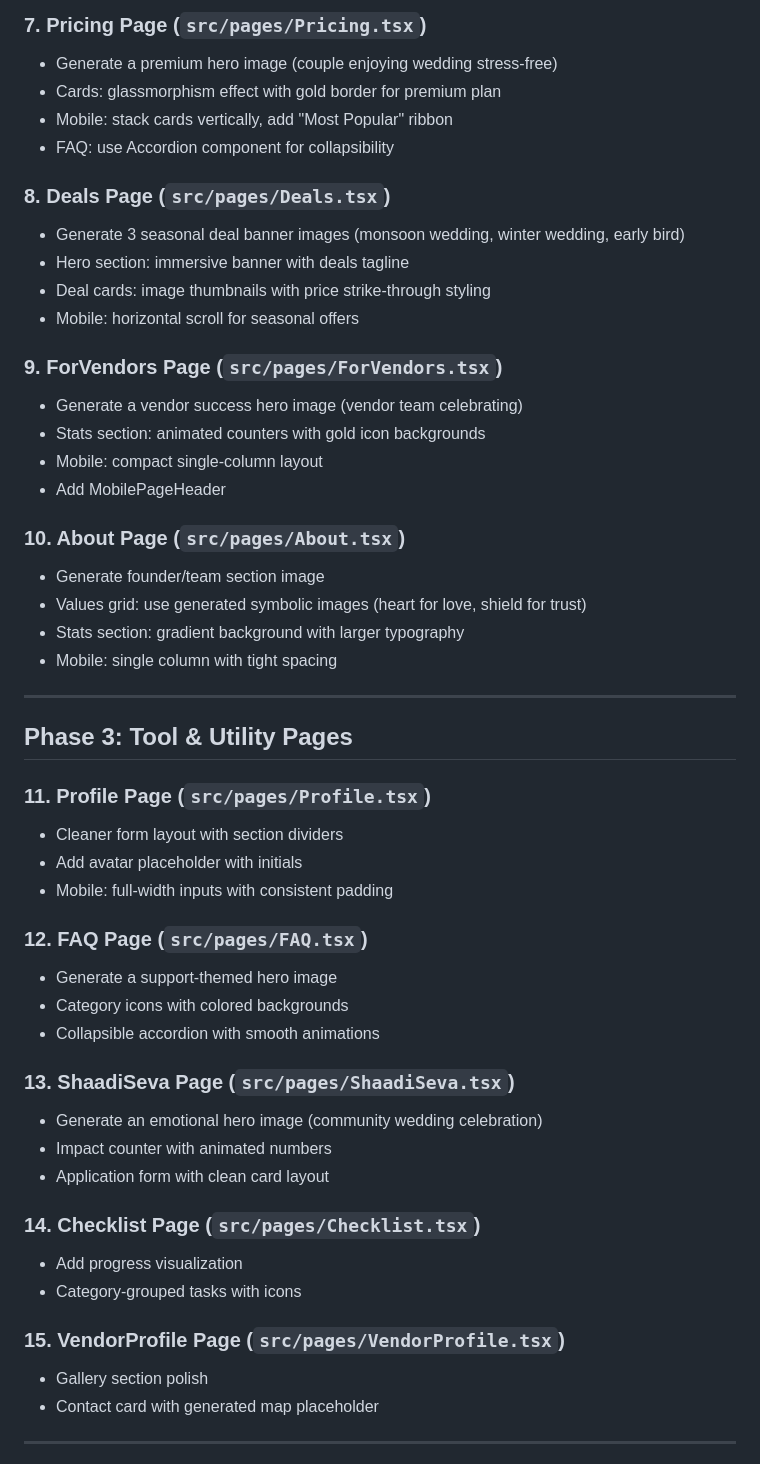
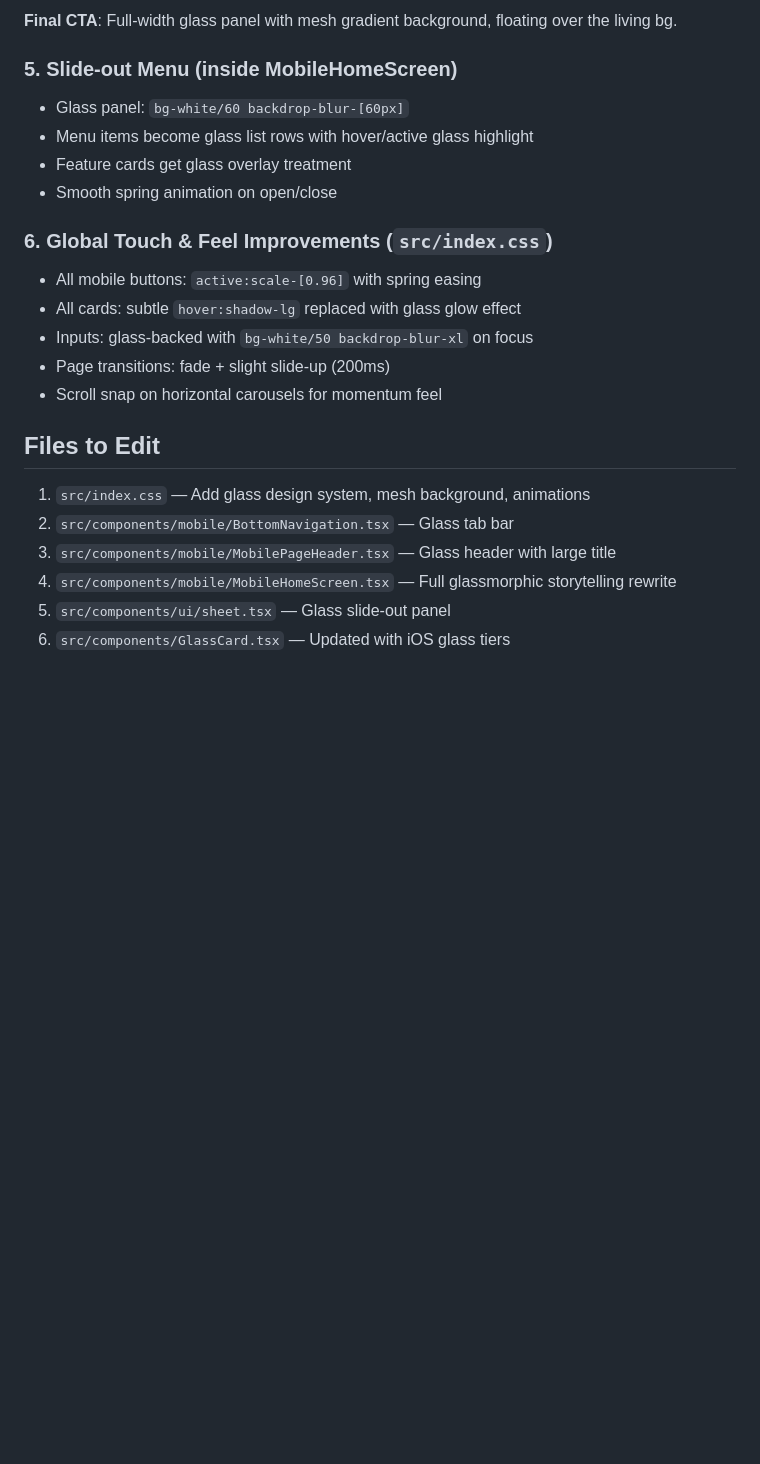
Before and after one commit to prabhanjaytiwari/karlo-shaadi-glow, a Markdown page: .lovable/plan.md, the part around one of its changes. Drawn GitHub-style; blank space fills up the shorter version.

```diff
--- a/.lovable/plan.md
+++ b/.lovable/plan.md
@@ -68,54 +52,24 @@ From `MobileHomeScreen.tsx`, the established patterns are:
 
-### 7. Pricing Page (`src/pages/Pricing.tsx`)
-- Generate a premium hero image (couple enjoying wedding stress-free)
-- Cards: glassmorphism effect with gold border for premium plan
-- Mobile: stack cards vertically, add "Most Popular" ribbon
-- FAQ: use Accordion component for collapsibility
+**Final CTA**: Full-width glass panel with mesh gradient background, floating over the living bg.
 
-### 8. Deals Page (`src/pages/Deals.tsx`)
-- Generate 3 seasonal deal banner images (monsoon wedding, winter wedding, early bird)
-- Hero section: immersive banner with deals tagline
-- Deal cards: image thumbnails with price strike-through styling
-- Mobile: horizontal scroll for seasonal offers
+### 5. Slide-out Menu (inside MobileHomeScreen)
+- Glass panel: `bg-white/60 backdrop-blur-[60px]`
+- Menu items become glass list rows with hover/active glass highlight
+- Feature cards get glass overlay treatment
+- Smooth spring animation on open/close
 
-### 9. ForVendors Page (`src/pages/ForVendors.tsx`)
-- Generate a vendor success hero image (vendor team celebrating)
-- Stats section: animated counters with gold icon backgrounds
-- Mobile: compact single-column layout
-- Add MobilePageHeader
+### 6. Global Touch & Feel Improvements (`src/index.css`)
+- All mobile buttons: `active:scale-[0.96]` with spring easing
+- All cards: subtle `hover:shadow-lg` replaced with glass glow effect
+- Inputs: glass-backed with `bg-white/50 backdrop-blur-xl` on focus
+- Page transitions: fade + slight slide-up (200ms)
+- Scroll snap on horizontal carousels for momentum feel
 
-### 10. About Page (`src/pages/About.tsx`)
-- Generate founder/team section image
-- Values grid: use generated symbolic images (heart for love, shield for trust)
-- Stats section: gradient background with larger typography
-- Mobile: single column with tight spacing
+## Files to Edit
+1. `src/index.css` — Add glass design system, mesh background, animations
+2. `src/components/mobile/BottomNavigation.tsx` — Glass tab bar
+3. `src/components/mobile/MobilePageHeader.tsx` — Glass header with large title
+4. `src/components/mobile/MobileHomeScreen.tsx` — Full glassmorphic storytelling rewrite
+5. `src/components/ui/sheet.tsx` — Glass slide-out panel
+6. `src/components/GlassCard.tsx` — Updated with iOS glass tiers
 
----
-
-## Phase 3: Tool & Utility Pages
-
-### 11. Profile Page (`src/pages/Profile.tsx`)
-- Cleaner form layout with section dividers
-- Add avatar placeholder with initials
-- Mobile: full-width inputs with consistent padding
-
-### 12. FAQ Page (`src/pages/FAQ.tsx`)
-- Generate a support-themed hero image
-- Category icons with colored backgrounds
-- Collapsible accordion with smooth animations
-
-### 13. ShaadiSeva Page (`src/pages/ShaadiSeva.tsx`)
-- Generate an emotional hero image (community wedding celebration)
-- Impact counter with animated numbers
-- Application form with clean card layout
-
-### 14. Checklist Page (`src/pages/Checklist.tsx`)
-- Add progress visualization
-- Category-grouped tasks with icons
-
-### 15. VendorProfile Page (`src/pages/VendorProfile.tsx`)
-- Gallery section polish
-- Contact card with generated map placeholder
-
----
-
```
Also changed, not shown: other parts of .lovable/plan.md (+39 -106 lines).
